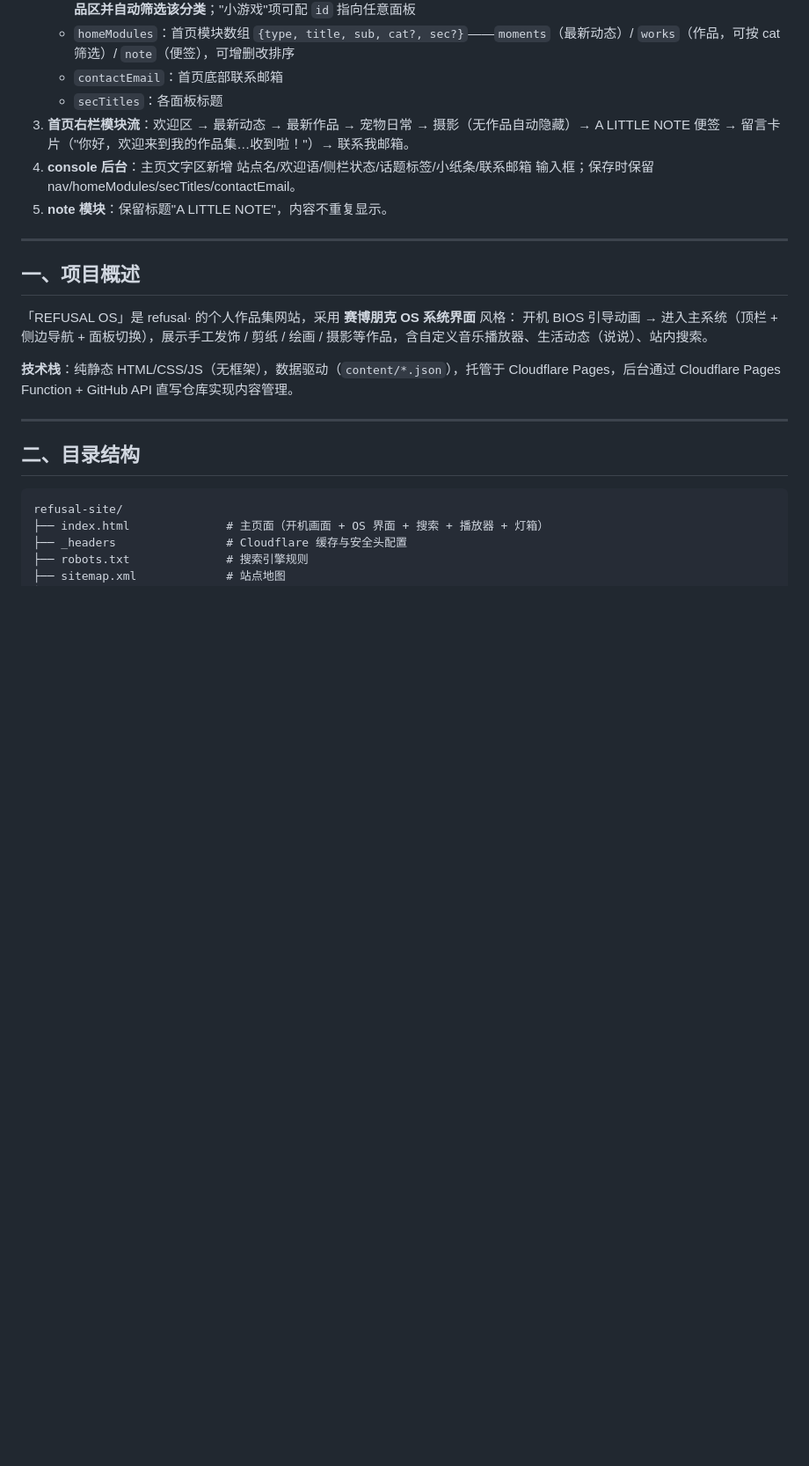
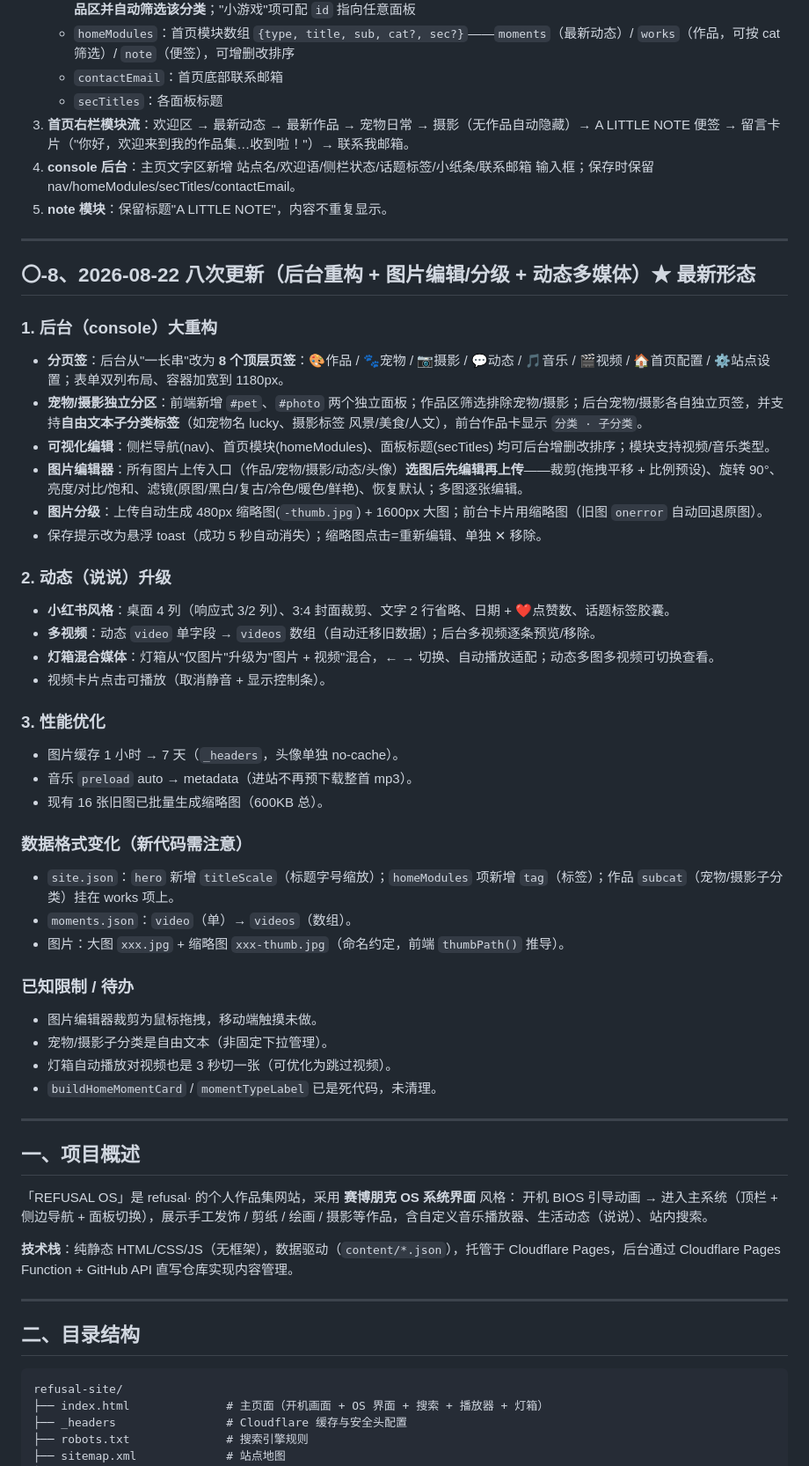
Before and after one commit to Domasniu/refusal-site, a Markdown page: HANDOVER.md, the part around the change. Shown at 88% size. Rendered like a GitHub page; blank space fills up the shorter version.

Commit message:
docs: 交接文档新增 〇-8（后台重构+图片编辑分级+动态多媒体）

```diff
--- a/HANDOVER.md
+++ b/HANDOVER.md
@@ -82,6 +82,40 @@
 3. **首页右栏模块流**：欢迎区 → 最新动态 → 最新作品 → 宠物日常 → 摄影（无作品自动隐藏）→ A LITTLE NOTE 便签 → 留言卡片（"你好，欢迎来到我的作品集…收到啦！"）→ 联系我邮箱。
 4. **console 后台**：主页文字区新增 站点名/欢迎语/侧栏状态/话题标签/小纸条/联系邮箱 输入框；保存时保留 nav/homeModules/secTitles/contactEmail。
 5. **note 模块**：保留标题"A LITTLE NOTE"，内容不重复显示。
+
+---
+
+## 〇-8、2026-08-22 八次更新（后台重构 + 图片编辑/分级 + 动态多媒体）★ 最新形态
+
+### 1. 后台（console）大重构
+- **分页签**：后台从"一长串"改为 **8 个顶层页签**：🎨作品 / 🐾宠物 / 📷摄影 / 💬动态 / 🎵音乐 / 🎬视频 / 🏠首页配置 / ⚙️站点设置；表单双列布局、容器加宽到 1180px。
+- **宠物/摄影独立分区**：前端新增 `#pet`、`#photo` 两个独立面板；作品区筛选排除宠物/摄影；后台宠物/摄影各自独立页签，并支持**自由文本子分类标签**（如宠物名 lucky、摄影标签 风景/美食/人文），前台作品卡显示 `分类 · 子分类`。
+- **可视化编辑**：侧栏导航(nav)、首页模块(homeModules)、面板标题(secTitles) 均可后台增删改排序；模块支持视频/音乐类型。
+- **图片编辑器**：所有图片上传入口（作品/宠物/摄影/动态/头像）**选图后先编辑再上传**——裁剪(拖拽平移 + 比例预设)、旋转 90°、亮度/对比/饱和、滤镜(原图/黑白/复古/冷色/暖色/鲜艳)、恢复默认；多图逐张编辑。
+- **图片分级**：上传自动生成 480px 缩略图(`-thumb.jpg`) + 1600px 大图；前台卡片用缩略图（旧图 `onerror` 自动回退原图）。
+- 保存提示改为悬浮 toast（成功 5 秒自动消失）；缩略图点击=重新编辑、单独 ✕ 移除。
+
+### 2. 动态（说说）升级
+- **小红书风格**：桌面 4 列（响应式 3/2 列）、3:4 封面裁剪、文字 2 行省略、日期 + ❤点赞数、话题标签胶囊。
+- **多视频**：动态 `video` 单字段 → `videos` 数组（自动迁移旧数据）；后台多视频逐条预览/移除。
+- **灯箱混合媒体**：灯箱从"仅图片"升级为"图片 + 视频"混合，← → 切换、自动播放适配；动态多图多视频可切换查看。
+- 视频卡片点击可播放（取消静音 + 显示控制条）。
+
+### 3. 性能优化
+- 图片缓存 1 小时 → 7 天（`_headers`，头像单独 no-cache）。
+- 音乐 `preload` auto → metadata（进站不再预下载整首 mp3）。
+- 现有 16 张旧图已批量生成缩略图（600KB 总）。
+
+### 数据格式变化（新代码需注意）
+- `site.json`：`hero` 新增 `titleScale`（标题字号缩放）；`homeModules` 项新增 `tag`（标签）；作品 `subcat`（宠物/摄影子分类）挂在 works 项上。
+- `moments.json`：`video`（单）→ `videos`（数组）。
+- 图片：大图 `xxx.jpg` + 缩略图 `xxx-thumb.jpg`（命名约定，前端 `thumbPath()` 推导）。
+
+### 已知限制 / 待办
+- 图片编辑器裁剪为鼠标拖拽，移动端触摸未做。
+- 宠物/摄影子分类是自由文本（非固定下拉管理）。
+- 灯箱自动播放对视频也是 3 秒切一张（可优化为跳过视频）。
+- `buildHomeMomentCard` / `momentTypeLabel` 已是死代码，未清理。
 
 ---
 
```
